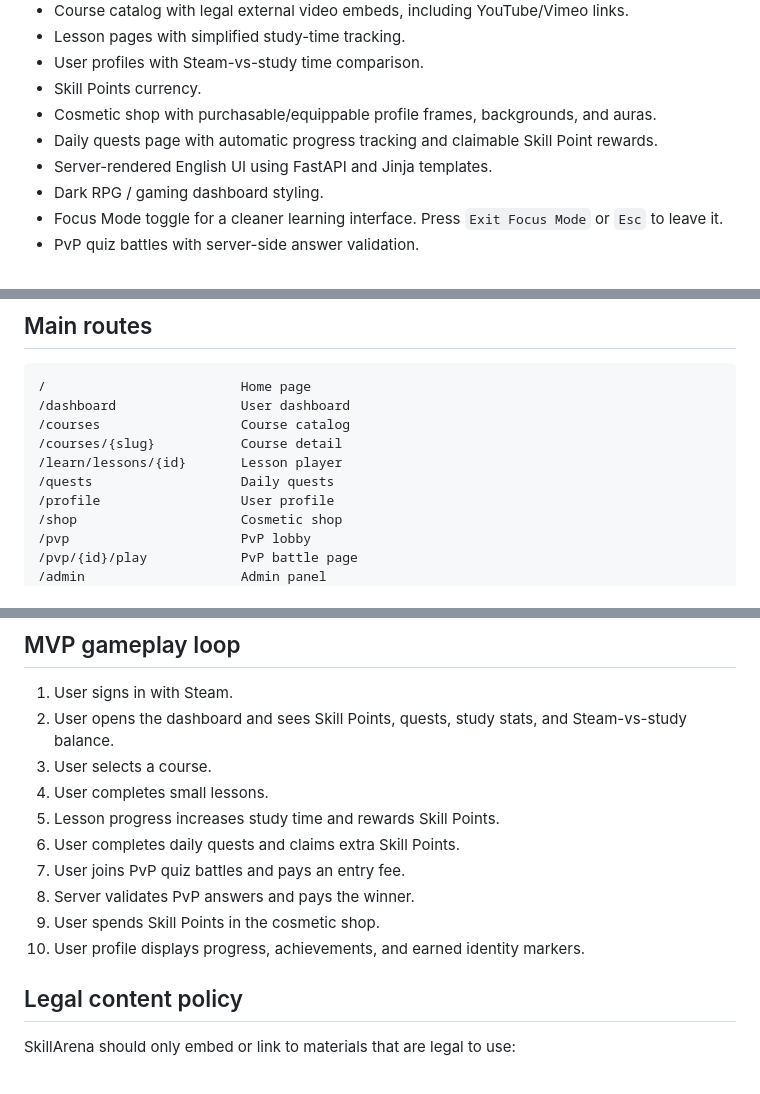
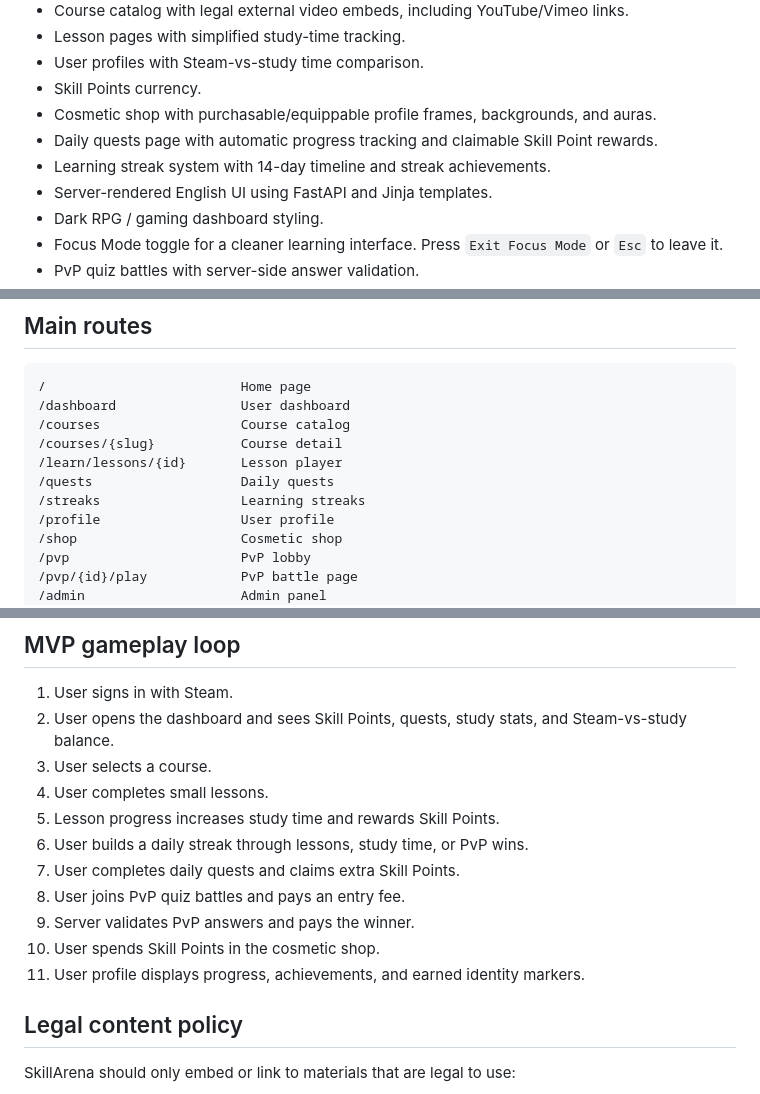
Before and after one commit to jaydeadlondon/skillarena, a Markdown page: README.md, 3 parts joined by grey strips. Drawn GitHub-style.

```diff
--- a/README.md
+++ b/README.md
@@ -15,6 +15,7 @@ The current MVP includes:
 - Skill Points currency.
 - Cosmetic shop with purchasable/equippable profile frames, backgrounds, and auras.
 - Daily quests page with automatic progress tracking and claimable Skill Point rewards.
+- Learning streak system with 14-day timeline and streak achievements.
 - Server-rendered English UI using FastAPI and Jinja templates.
 - Dark RPG / gaming dashboard styling.
 - Focus Mode toggle for a cleaner learning interface. Press `Exit Focus Mode` or `Esc` to leave it.
@@ -198,6 +199,7 @@ Admin panel:
 /courses/{slug}           Course detail
 /learn/lessons/{id}       Lesson player
 /quests                   Daily quests
+/streaks                  Learning streaks
 /profile                  User profile
 /shop                     Cosmetic shop
 /pvp                      PvP lobby
@@ -214,11 +216,12 @@ Admin panel:
 3. User selects a course.
 4. User completes small lessons.
 5. Lesson progress increases study time and rewards Skill Points.
-6. User completes daily quests and claims extra Skill Points.
-7. User joins PvP quiz battles and pays an entry fee.
-8. Server validates PvP answers and pays the winner.
-9. User spends Skill Points in the cosmetic shop.
-10. User profile displays progress, achievements, and earned identity markers.
+6. User builds a daily streak through lessons, study time, or PvP wins.
+7. User completes daily quests and claims extra Skill Points.
+8. User joins PvP quiz battles and pays an entry fee.
+9. Server validates PvP answers and pays the winner.
+10. User spends Skill Points in the cosmetic shop.
+11. User profile displays progress, achievements, and earned identity markers.
 
 ## Legal content policy
 
```
Also changed, not shown: other parts of README.md (+0 -1 lines).
